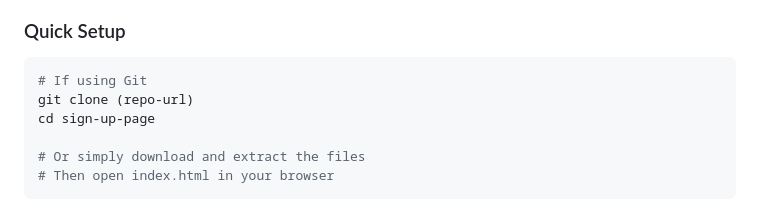
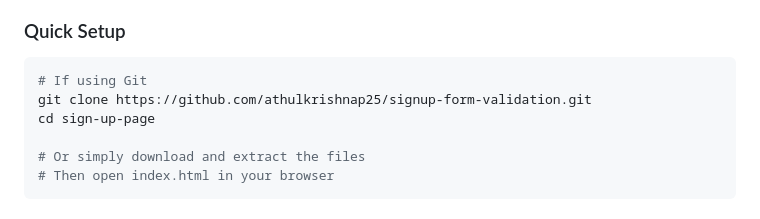
Before and after one commit to athulkrishnap25/signup-form-validation, a Markdown page: README.md, the part around the change. Rendered like a GitHub page.

````diff
--- a/README.md
+++ b/README.md
@@ -50,7 +50,7 @@ A modern, responsive sign-up page built with HTML5, CSS3, JavaScript, and Bootst
 
 ```bash
 # If using Git
-git clone (repo-url)
+git clone https://github.com/athulkrishnap25/signup-form-validation.git
 cd sign-up-page
 
 # Or simply download and extract the files
````
